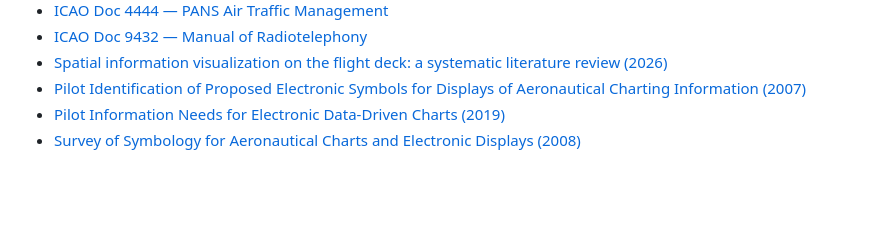
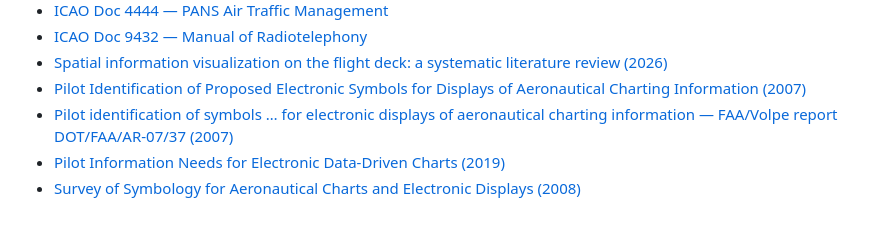
Before and after one commit to analaitadze-source/Aeronautical-Map-Master, a Markdown page: README.md, the part around the change. Drawn GitHub-style; blank space fills up the shorter version.

Commit message:
Add FAA/Volpe 2007 symbol identification report source
Co-authored-by: Copilot <223556219+Copilot@users.noreply.github.com>

```diff
--- a/README.md
+++ b/README.md
@@ -40,5 +40,6 @@ Sources:
 - [ICAO Doc 9432 — Manual of Radiotelephony](https://store.icao.int/en/manual-of-radiotelephony-doc-9432)
 - [Spatial information visualization on the flight deck: a systematic literature review (2026)](https://doi.org/10.1080/23729333.2025.2603069)
 - [Pilot Identification of Proposed Electronic Symbols for Displays of Aeronautical Charting Information (2007)](https://doi.org/10.1177/154193120705100203)
+- [Pilot identification of symbols … for electronic displays of aeronautical charting information — FAA/Volpe report DOT/FAA/AR-07/37 (2007)](https://rosap.ntl.bts.gov/view/dot/8912)
 - [Pilot Information Needs for Electronic Data-Driven Charts (2019)](https://corescholar.libraries.wright.edu/isap_2019/51)
 - [Survey of Symbology for Aeronautical Charts and Electronic Displays (2008)](https://openalex.org/W2887772208)
```
